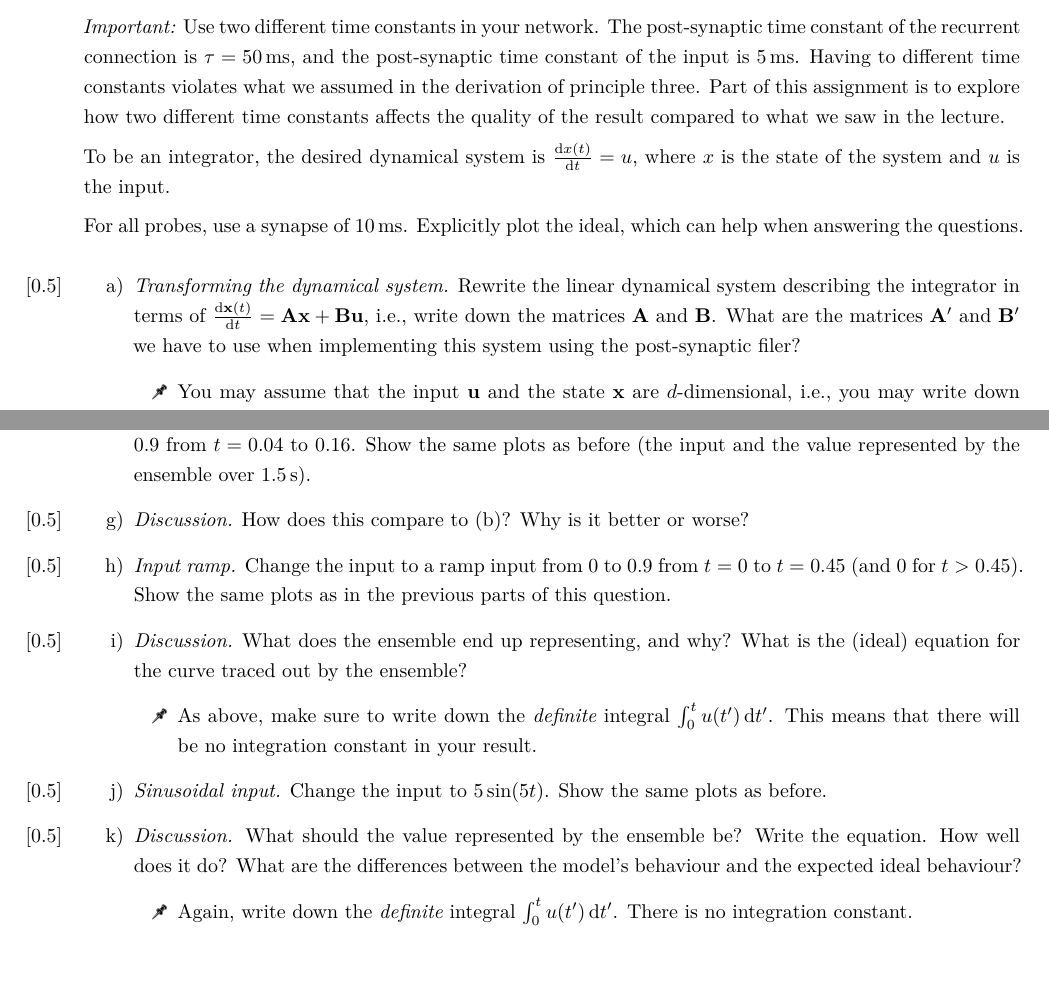
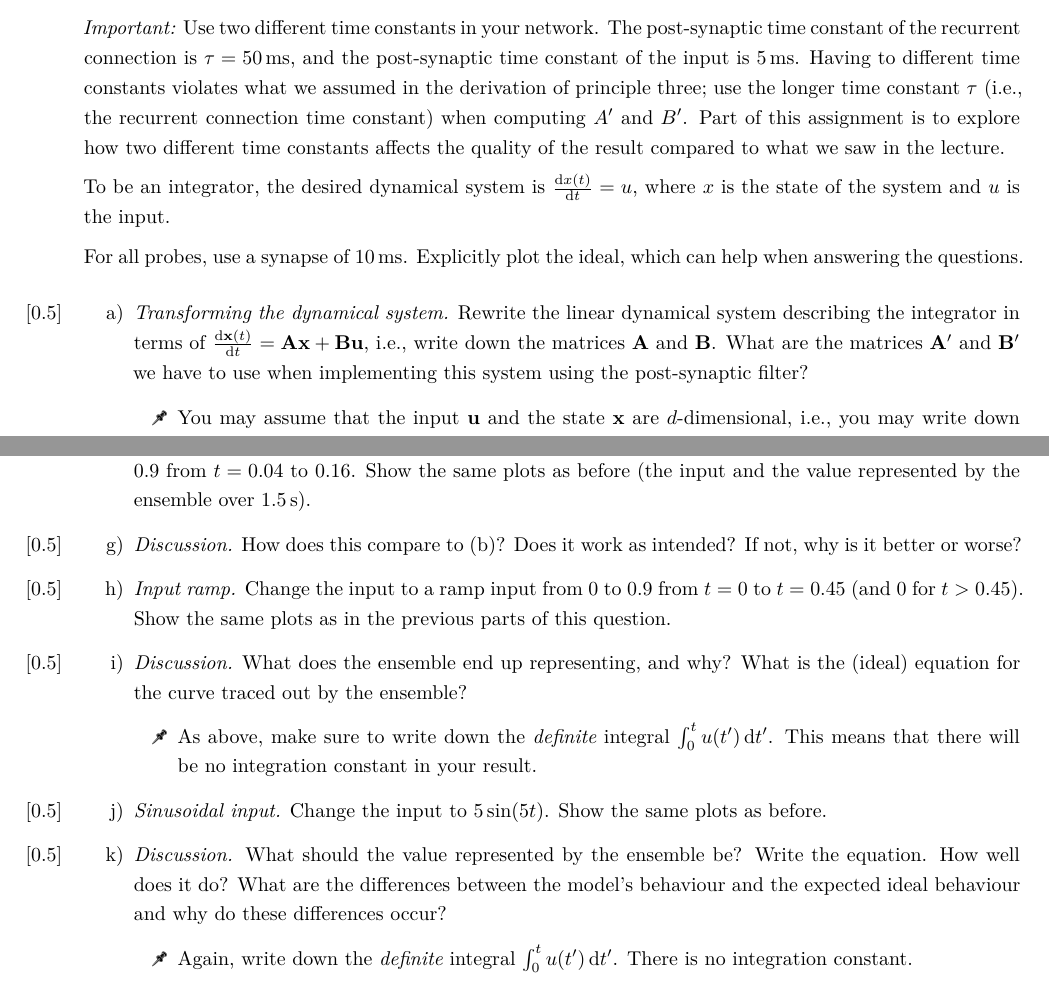
Before and after one commit to astoeckel/syde556-w20, a LaTeX problem sheet (assignments/assignment_04/syde556_assignment_04.tex): two parts of pages 3 and 4 of 4, joined at a grey line, cut so that both start at the same text, the shorter picture padded with empty space. The pictures show the PDF file assignments/assignment_04/syde556_assignment_04.pdf that the author committed with the source.

Commit message:
Update A4

```diff
--- a/assignments/assignment_04/syde556_assignment_04.tex
+++ b/assignments/assignment_04/syde556_assignment_04.tex
@@ -77,14 +77,14 @@ nd_input = nengo.Node(nengo.processes.Piecewise({
 
 	Build a neural integrator. This consists of one ensemble, one input, a connection from the input to the ensemble, and a connection from the ensemble back to itself. The ensemble should have $200$ neurons and the same parameters as in question 1.
 
-	\emph{Important:} Use two different time constants in your network. The post-synaptic time constant of the recurrent connection is $\tau = \SI{50}{\milli\second}$, and the post-synaptic time constant of the input is $\SI{5}{\milli\second}$. Having to different time constants violates what we assumed in the derivation of principle three. Part of this assignment is to explore how two different time constants affects the quality of the result compared to what we saw in the lecture.
+	\emph{Important:} Use two different time constants in your network. The post-synaptic time constant of the recurrent connection is $\tau = \SI{50}{\milli\second}$, and the post-synaptic time constant of the input is $\SI{5}{\milli\second}$. Having to different time constants violates what we assumed in the derivation of principle three; use the longer time constant $\tau$ (i.e., the recurrent connection time constant) when computing $A'$ and $B'$. Part of this assignment is to explore how two different time constants affects the quality of the result compared to what we saw in the lecture.
 
 	To be an integrator, the desired dynamical system is $\frac{\mathrm{d}x(t)}{\mathrm{d}t} = u$, where $x$ is the state of the system and $u$ is the input.
 
 	For all probes, use a synapse of $\SI{10}{\milli\second}$. Explicitly plot the ideal, which can help when answering the questions.
 
 	\begin{enumerate}[a)]
-		\item \Marks{0.5} \emph{Transforming the dynamical system.} Rewrite the linear dynamical system describing the integrator in terms of $\frac{\mathrm{d}\vec x(t)}{\mathrm{d}t} = \mat A \vec x + \mat B \vec u$, i.e., write down the matrices $\mat A$ and $\mat B$. What are the matrices $\mat A'$ and $\mat B'$ we have to use when implementing this system using the post-synaptic filer?
+		\item \Marks{0.5} \emph{Transforming the dynamical system.} Rewrite the linear dynamical system describing the integrator in terms of $\frac{\mathrm{d}\vec x(t)}{\mathrm{d}t} = \mat A \vec x + \mat B \vec u$, i.e., write down the matrices $\mat A$ and $\mat B$. What are the matrices $\mat A'$ and $\mat B'$ we have to use when implementing this system using the post-synaptic filter?
 		\begin{itemize}
 			\item[{\symbolfont 🖈}] You may assume that the input $\vec u$ and the state $\vec x$ are $d$-dimensional, i.e., you may write down the equations as general as possible. In the remainder of this question we assume $d = 1$.
 		\end{itemize}
@@ -112,14 +112,14 @@ nd_input = nengo.Node(nengo.processes.Piecewise({
 		\end{itemize}
 		\item \Marks{0.5} \emph{Discussion.} How does this compare to the result in part (b)?
 		\item \Marks{0.5} \emph{Integration of a shorter input pulse.} Returning to spiking mode, change the input to be a value of $0.9$ from $t=0.04$ to $0.16$. Show the same plots as before (the input and the value represented by the ensemble over $\SI{1.5}{\second}$).
-		\item \Marks{0.5} \emph{Discussion.} How does this compare to (b)? Why is it better or worse?
+		\item \Marks{0.5} \emph{Discussion.} How does this compare to (b)? Does it work as intended? If not, why is it better or worse?
 		\item \Marks{0.5} \emph{Input ramp.} Change the input to a ramp input from $0$ to $0.9$ from $t=0$ to $t=0.45$ (and $0$ for $t>0.45$). Show the same plots as in the previous parts of this question.
 		\item \Marks{0.5} \emph{Discussion.} What does the ensemble end up representing, and why? What is the (ideal) equation for the curve traced out by the ensemble?
 		\begin{itemize}
 			\item[{\symbolfont 🖈}] As above, make sure to write down the \emph{definite} integral $\int_0^t u(t') \,\mathrm{d}t'$. This means that there will be no integration constant in your result.
 		\end{itemize}
 		\item \Marks{0.5} \emph{Sinusoidal input.} Change the input to $5\sin(5t)$. Show the same plots as before.
-		\item \Marks{0.5} \emph{Discussion.} What should the value represented by the ensemble be? Write the equation. How well does it do? What are the differences between the model's behaviour and the expected ideal behaviour?
+		\item \Marks{0.5} \emph{Discussion.} What should the value represented by the ensemble be? Write the equation. How well does it do? What are the differences between the model's behaviour and the expected ideal behaviour and why do these differences occur?
 		\begin{itemize}
 			\item[{\symbolfont 🖈}] Again, write down the \emph{definite} integral $\int_0^t u(t') \,\mathrm{d}t'$. There is no integration constant.
 \end{itemize}
```
Also changed, not shown: assignments/assignment_04/syde556_assignment_04.pdf, 1 other file.
